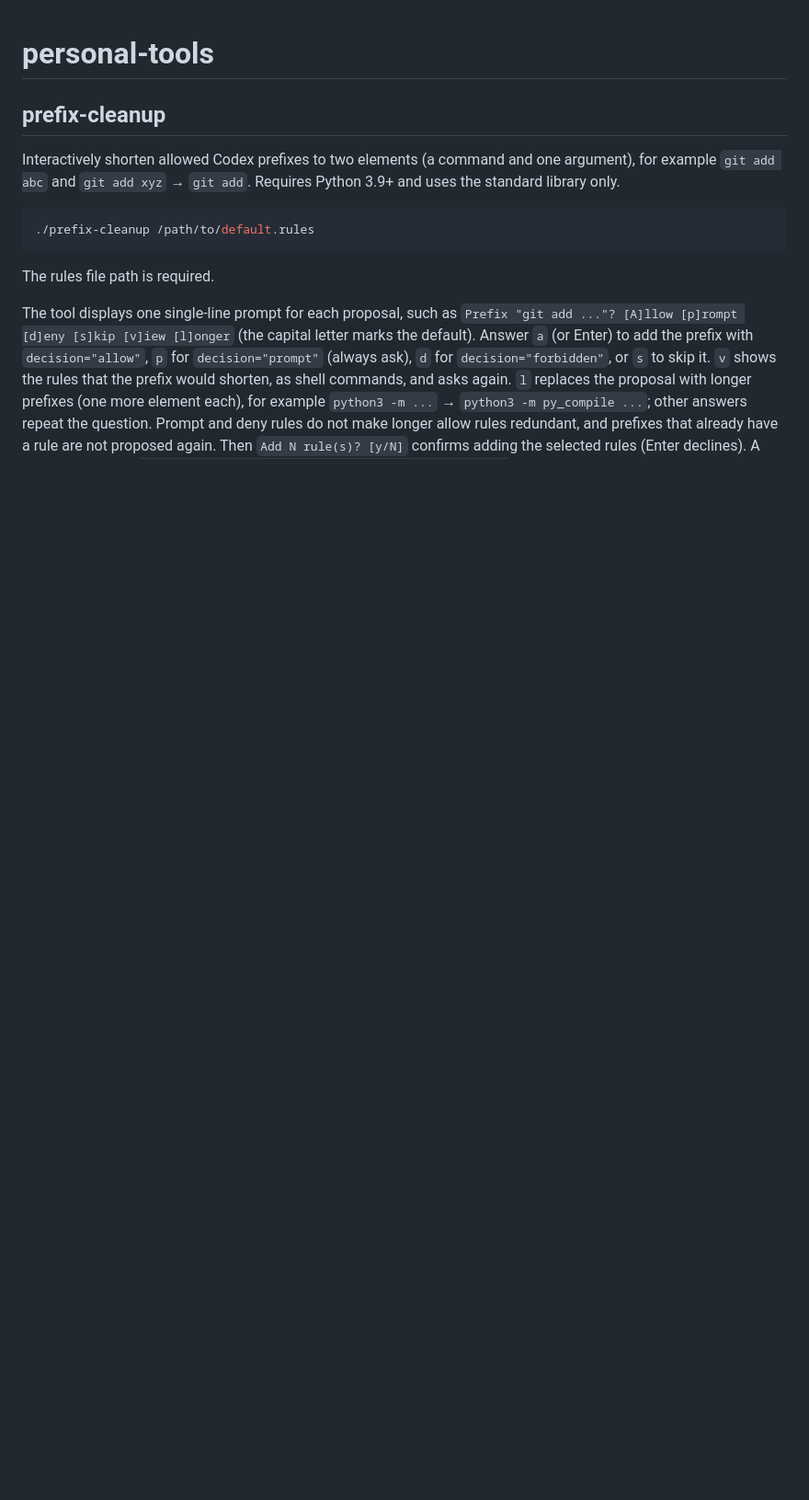
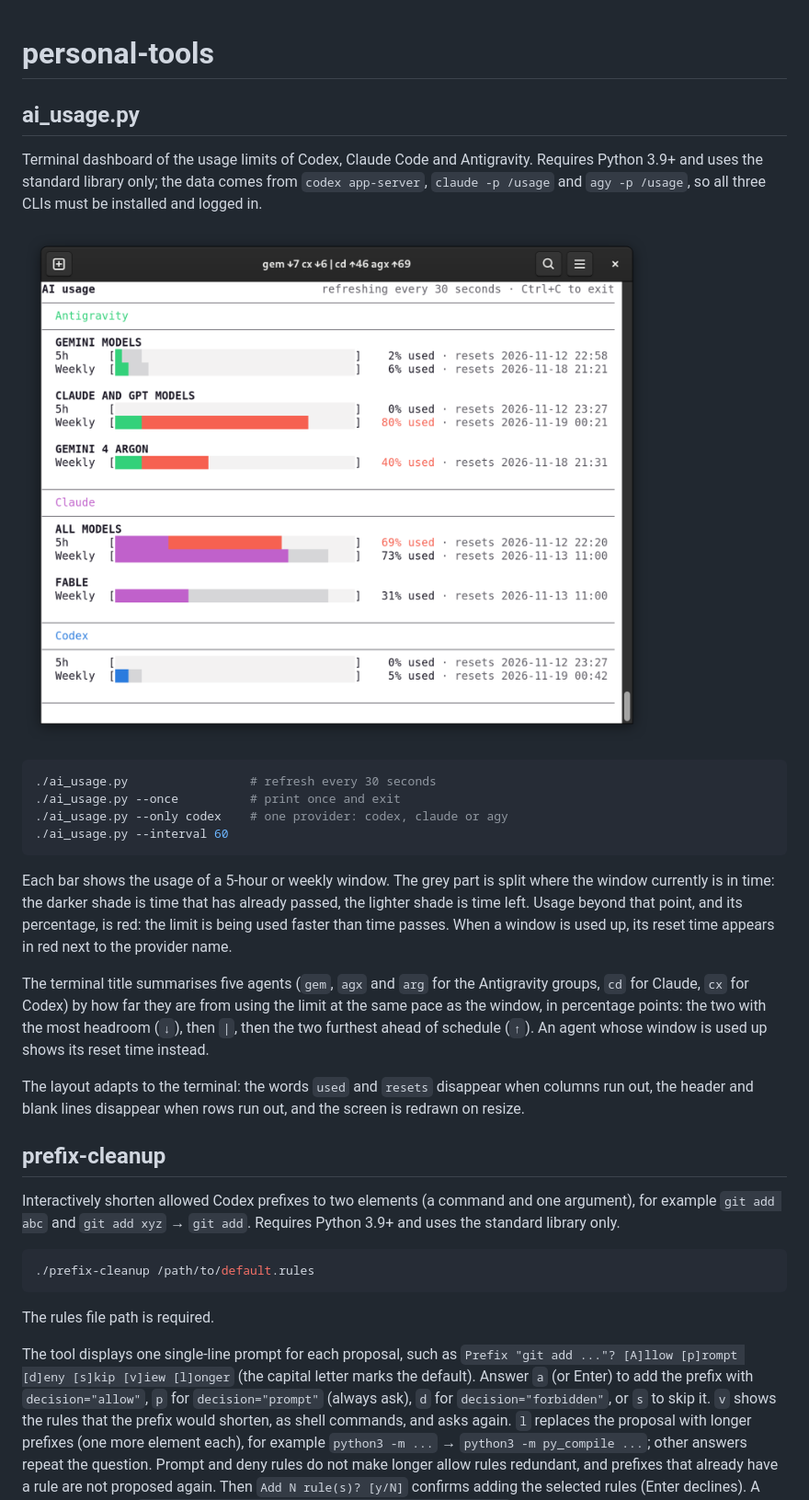
Before and after one commit to gabrys/personal-tools, a Markdown page: README.md, the part around the change. Shown at 92% size. Rendered like a GitHub page; pictures changed too: docs/ai_usage.png (added); blank space fills up the shorter version.

Commit message:
Document ai_usage.py in README with a screenshot
Co-Authored-By: Claude Fable 5.1 <noreply@anthropic.com>

````diff
--- a/README.md
+++ b/README.md
@@ -1,4 +1,37 @@
 # personal-tools
+
+## ai_usage.py
+
+Terminal dashboard of the usage limits of Codex, Claude Code and Antigravity.
+Requires Python 3.9+ and uses the standard library only; the data comes from
+`codex app-server`, `claude -p /usage` and `agy -p /usage`, so all three CLIs
+must be installed and logged in.
+
+![ai_usage.py in a terminal](docs/ai_usage.png)
+
+```bash
+./ai_usage.py                 # refresh every 30 seconds
+./ai_usage.py --once          # print once and exit
+./ai_usage.py --only codex    # one provider: codex, claude or agy
+./ai_usage.py --interval 60
+```
+
+Each bar shows the usage of a 5-hour or weekly window. The grey part is split
+where the window currently is in time: the darker shade is time that has
+already passed, the lighter shade is time left. Usage beyond that point, and
+its percentage, is red: the limit is being used faster than time passes.
+When a window is used up, its reset time appears in red next to the provider
+name.
+
+The terminal title summarises five agents (`gem`, `agx` and `arg` for the
+Antigravity groups, `cd` for Claude, `cx` for Codex) by how far they are from
+using the limit at the same pace as the window, in percentage points: the two
+with the most headroom (`↓`), then `|`, then the two furthest ahead of
+schedule (`↑`). An agent whose window is used up shows its reset time instead.
+
+The layout adapts to the terminal: the words `used` and `resets` disappear
+when columns run out, the header and blank lines disappear when rows run out,
+and the screen is redrawn on resize.
 
 ## prefix-cleanup
 
````
